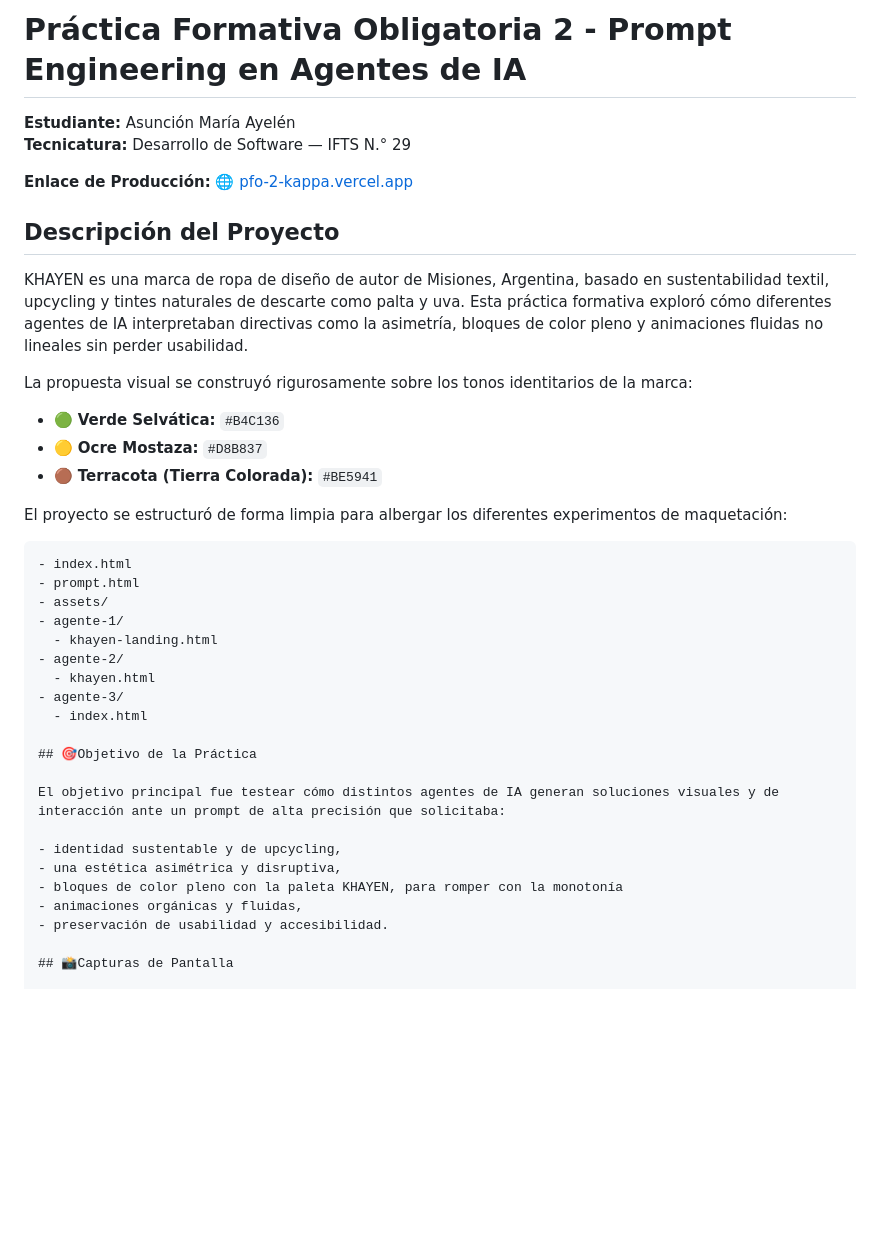
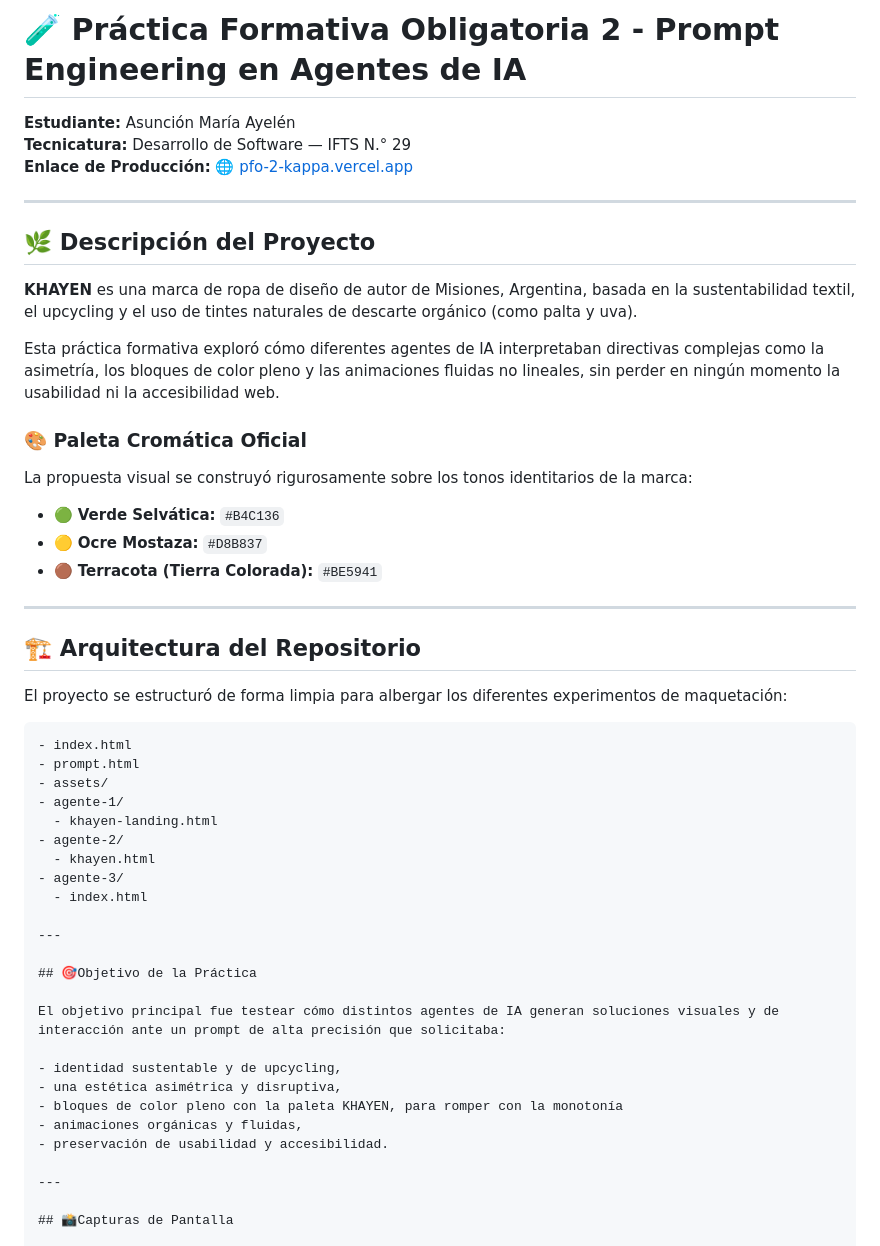
Before and after one commit to mariaayelen/PFO2, a Markdown page: README.md, the part around one of its changes. Drawn GitHub-style; blank space fills up the shorter version.

```diff
--- a/README.md
+++ b/README.md
@@ -1,18 +1,26 @@
-# Práctica Formativa Obligatoria 2 - Prompt Engineering en Agentes de IA
+# 🧪 Práctica Formativa Obligatoria 2 - Prompt Engineering en Agentes de IA
 
 **Estudiante:** Asunción María Ayelén
 **Tecnicatura:** Desarrollo de Software — IFTS N.° 29
-
 **Enlace de Producción:** 🌐 [pfo-2-kappa.vercel.app](https://pfo-2-kappa.vercel.app/)
 
-## Descripción del Proyecto
+---
 
-KHAYEN es una marca de ropa de diseño de autor de Misiones, Argentina, basado en sustentabilidad textil, upcycling y tintes naturales de descarte como palta y uva. Esta práctica formativa exploró cómo diferentes agentes de IA interpretaban directivas como la asimetría, bloques de color pleno y animaciones fluidas no lineales sin perder usabilidad.
+## 🌿 Descripción del Proyecto
 
+**KHAYEN** es una marca de ropa de diseño de autor de Misiones, Argentina, basada en la sustentabilidad textil, el upcycling y el uso de tintes naturales de descarte orgánico (como palta y uva).
+
+Esta práctica formativa exploró cómo diferentes agentes de IA interpretaban directivas complejas como la asimetría, los bloques de color pleno y las animaciones fluidas no lineales, sin perder en ningún momento la usabilidad ni la accesibilidad web.
+
+### 🎨 Paleta Cromática Oficial
 La propuesta visual se construyó rigurosamente sobre los tonos identitarios de la marca:
 * 🟢 **Verde Selvática:** `#B4C136`
 * 🟡 **Ocre Mostaza:** `#D8B837`
 * 🟤 **Terracota (Tierra Colorada):** `#BE5941`
+
+---
+
+## 🏗️ Arquitectura del Repositorio
 
 El proyecto se estructuró de forma limpia para albergar los diferentes experimentos de maquetación:
 
@@ -27,6 +35,8 @@ El proyecto se estructuró de forma limpia para albergar los diferentes experime
 - agente-3/
   - index.html
 
+---
+
 ## 🎯Objetivo de la Práctica
 
 El objetivo principal fue testear cómo distintos agentes de IA generan soluciones visuales y de interacción ante un prompt de alta precisión que solicitaba:
@@ -36,6 +46,8 @@ El objetivo principal fue testear cómo distintos agentes de IA generan solucion
 - bloques de color pleno con la paleta KHAYEN, para romper con la monotonía
 - animaciones orgánicas y fluidas,
 - preservación de usabilidad y accesibilidad.
+
+---
 
 ## 📸Capturas de Pantalla
 
```
Also changed, not shown: other parts of README.md (+5 -0 lines).
